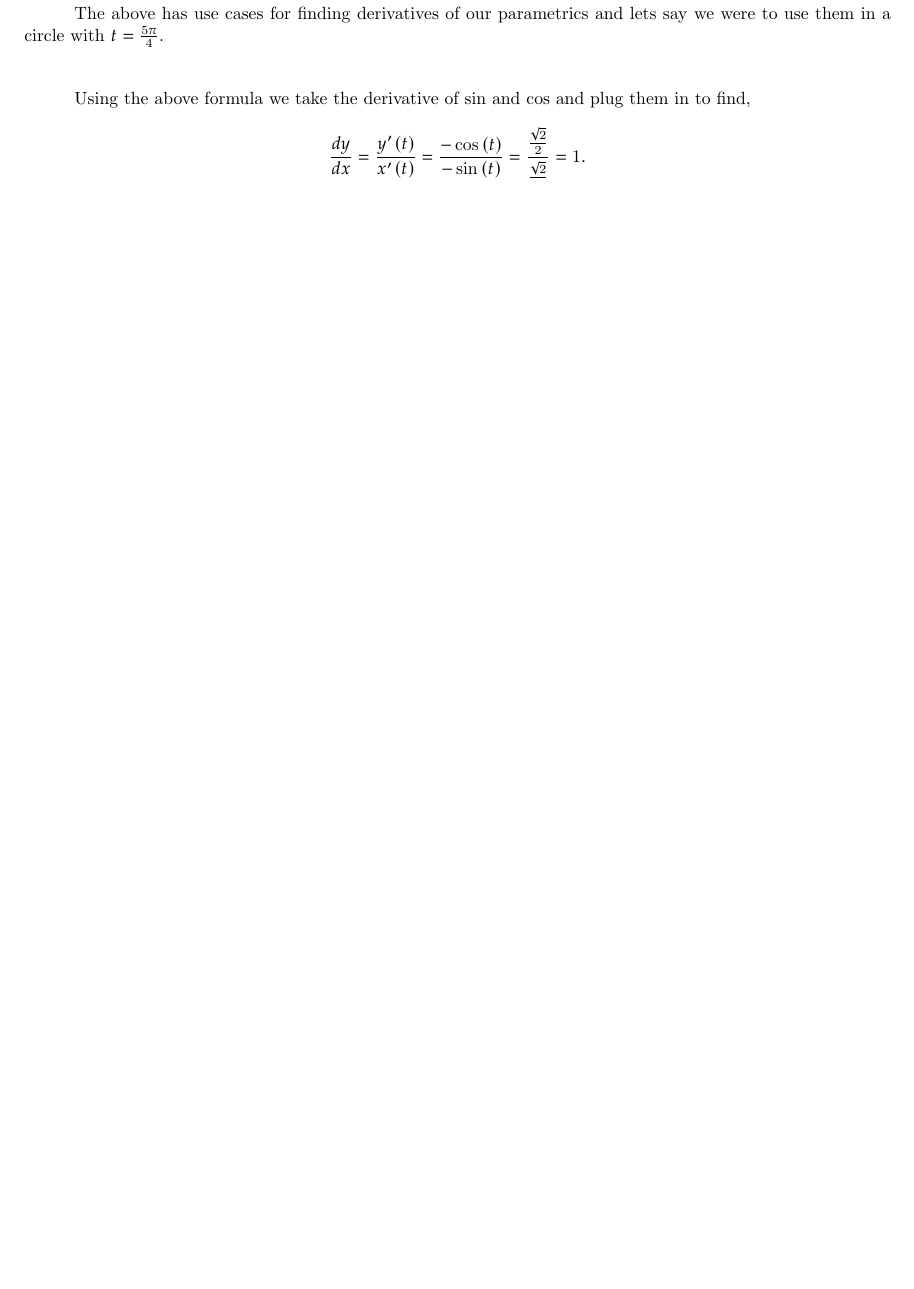
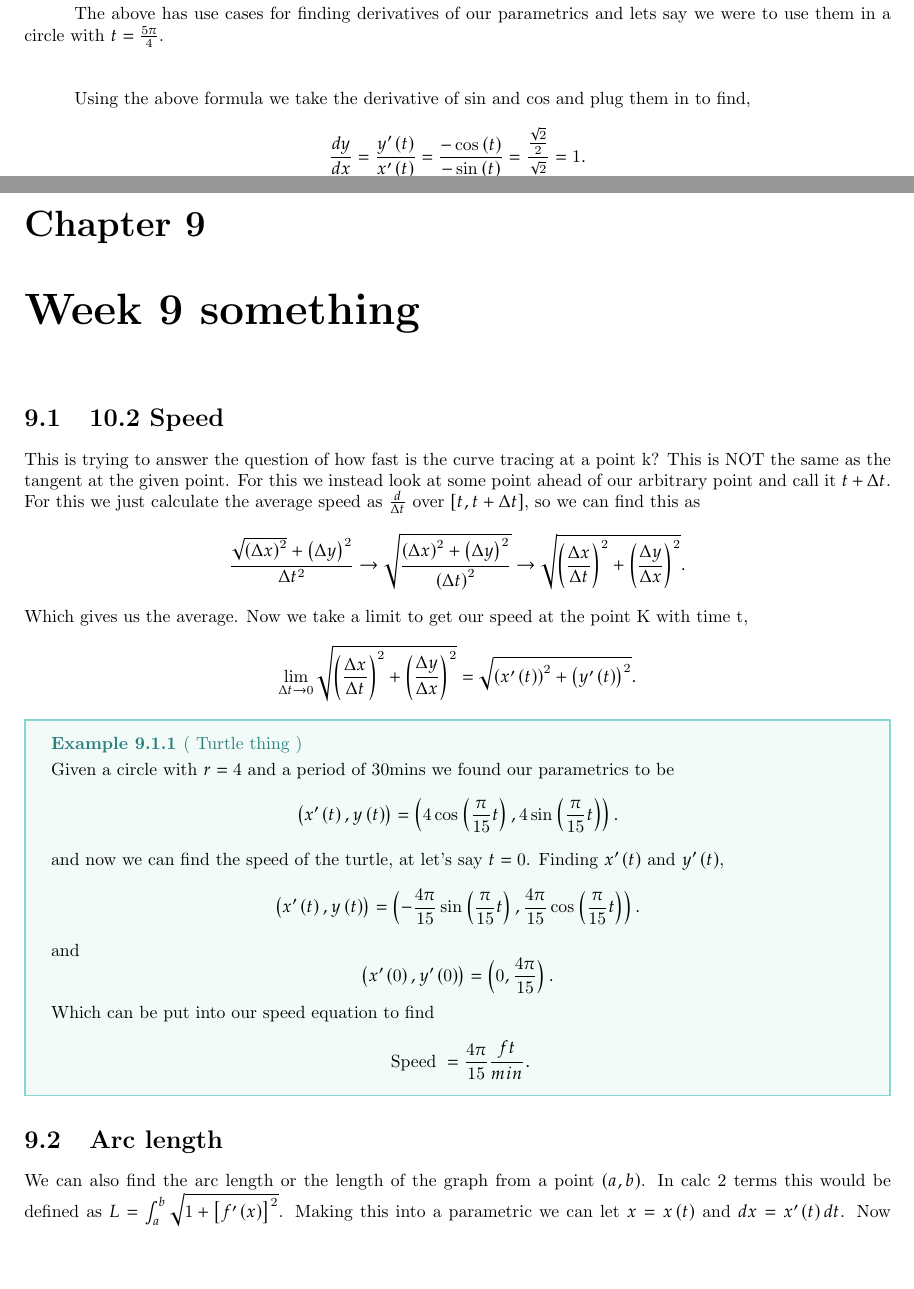
Before and after one commit to yawnbo/latexnotes, a LaTeX thesis (current/calc3/finalnotes/calc3notes.tex, which reads current/calc3/finalnotes/w9.tex): part of page 58 of 58 before the commit and two parts of pages 58 and 59 of 61 after it, the two joined at a grey line, cut so that both start at the same text, the shorter picture padded with empty space. Compiled offline with pdfLaTeX.

Commit message:
calc3w9.1 basic parametric integration

```diff
--- a/current/calc3/finalnotes/calc3notes.tex
+++ b/current/calc3/finalnotes/calc3notes.tex
@@ -35,2 +35,4 @@
 \input{w8}
+\chapter{Week 9 something}
+\input{w9}
 \end{document}
--- /dev/null
+++ b/current/calc3/finalnotes/w9.tex
@@ -0,0 +1,31 @@
+\section{10.2 Speed}%
+\label{sec:10.2 Speed}
+This is trying to answer the question of how fast is the curve tracing at a point k? This is NOT the same as the tangent at the given point. For this we instead look at some point ahead of our arbitrary point and call it $ t+\Delta t $. For this we just calculate the average speed as $ \frac{ d }{ \Delta t }  $ over $ \left[ t,t+\Delta t \right]  $, so we can find this as
+\[
+\frac{ \sqrt{ \left( \Delta x \right) ^2 } + \left( \Delta y \right) ^2 }{ \Delta t^2 } \to \sqrt{ \frac{ \left( \Delta x \right) ^2+\left( \Delta y \right) ^2 }{ \left( \Delta t \right) ^2 } } \to \sqrt{ \left( \frac{ \Delta x }{ \Delta t } \right) ^2 + \left( \frac{ \Delta y }{ \Delta x } \right) ^2 }
+.\]
+Which gives us the average. Now we take a limit to get our speed at the point K with time t,
+\[
+\lim_{ \Delta t \to 0} \sqrt{ \left( \frac{ \Delta x }{ \Delta t } \right) ^2 + \left( \frac{ \Delta y }{ \Delta x } \right) ^2 } = \sqrt{ \left( x'\left( t \right)  \right) ^2+\left( y'\left( t \right)  \right) ^2 }
+.\]
+
+\ex{ Turtle thing }{
+Given a circle with $ r=4 $ and a period of 30mins we found our parametrics to be \[
+	\left( x'\left( t \right) ,y\left( t \right)  \right) = \left( 4\cos^{  } \left( \frac{ \pi }{ 15 } t \right) , 4\sin^{  } \left( \frac{ \pi }{ 15 } t \right)  \right)
+.\]
+and now we can find the speed of the turtle, at let's say $ t=0 $. Finding $ x'\left( t \right)  $ and $ y'\left( t \right)  $,
+\[
+	\left( x'\left( t \right) ,y\left( t \right)  \right) = \left( -\frac{ 4\pi }{ 15 } \sin^{  } \left( \frac{ \pi }{ 15 } t \right) ,\frac{ 4\pi }{ 15 } \cos^{  } \left( \frac{ \pi }{ 15 } t \right)  \right)
+.\]
+and
+\[
+	\left( x'\left( 0 \right) , y'\left( 0 \right)  \right) = \left( 0,\frac{ 4\pi }{ 15 }  \right)
+.\]
+Which can be put into our speed equation to find
+\[
+\text{ Speed }= \frac{ 4\pi }{ 15 } \frac{ ft }{ min }
+.\]
+}
+\section{Arc length}%
+\label{sec:Arc length}
+We can also find the arc length or the length of the graph from a point $ \left( a,b \right)  $. In calc 2 terms this would be defined as $ L=\int_{ a }^{ b } \sqrt{ 1+\left[ f'\left( x \right)  \right] ^2 }  $. Making this into a parametric we can let $ x=x\left( t \right)  $ and $ dx=x'\left( t \right) dt $. Now because $ f'\left( x \right) =\frac{ dy }{ dx }  $ we can substitute and find
```
Also changed, not shown: current/calc3/finalnotes/calc3notes.tex (2 more changed lines), current/calc3/finalnotes/w9.tex (57 more changed lines).
